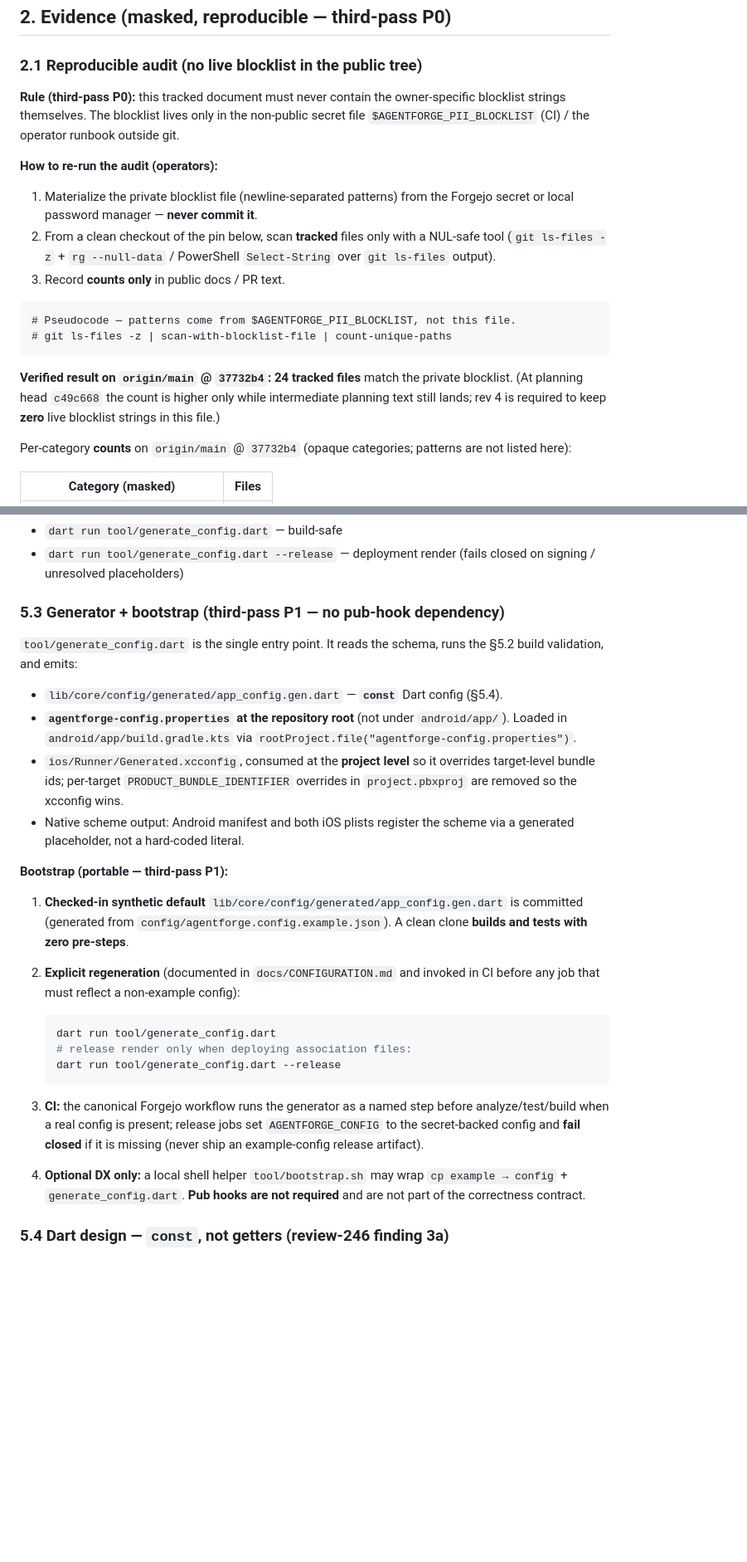
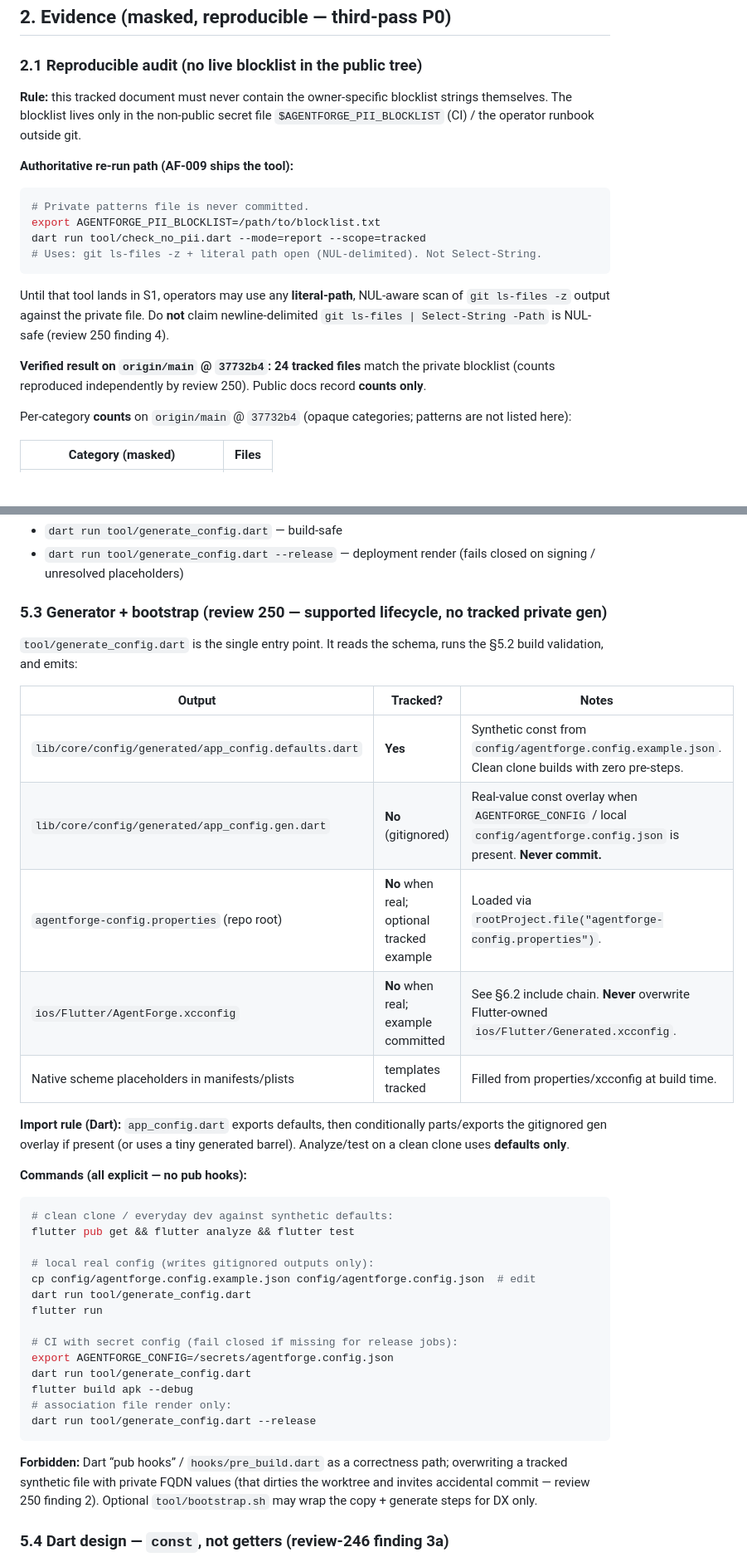
Before and after one commit to avidullu/agentforge, a Markdown page: docs/11-PII-Redaction.md, 2 parts joined by grey strips. Shown at 83% size. Drawn GitHub-style; blank space fills up the shorter version.

````diff
--- a/docs/11-PII-Redaction.md
+++ b/docs/11-PII-Redaction.md
@@ -48,29 +48,28 @@ in tracked source, native config, tests, and docs. Impact:
 
 ### 2.1 Reproducible audit (no live blocklist in the public tree)
 
-**Rule (third-pass P0):** this tracked document must never contain the
-owner-specific blocklist strings themselves. The blocklist lives only in
-the non-public secret file `$AGENTFORGE_PII_BLOCKLIST` (CI) / the operator
-runbook outside git.
+**Rule:** this tracked document must never contain the owner-specific
+blocklist strings themselves. The blocklist lives only in the non-public
+secret file `$AGENTFORGE_PII_BLOCKLIST` (CI) / the operator runbook outside
+git.
 
-**How to re-run the audit (operators):**
+**Authoritative re-run path (AF-009 ships the tool):**
 
-1. Materialize the private blocklist file (newline-separated patterns) from
-   the Forgejo secret or local password manager — **never commit it**.
-2. From a clean checkout of the pin below, scan **tracked** files only with
-   a NUL-safe tool (`git ls-files -z` + `rg --null-data` / PowerShell
-   `Select-String` over `git ls-files` output).
-3. Record **counts only** in public docs / PR text.
-
-```text
-# Pseudocode — patterns come from $AGENTFORGE_PII_BLOCKLIST, not this file.
-# git ls-files -z | scan-with-blocklist-file | count-unique-paths
+```bash
+# Private patterns file is never committed.
+export AGENTFORGE_PII_BLOCKLIST=/path/to/blocklist.txt
+dart run tool/check_no_pii.dart --mode=report --scope=tracked
+# Uses: git ls-files -z + literal path open (NUL-delimited). Not Select-String.
 ```
 
+Until that tool lands in S1, operators may use any **literal-path**,
+NUL-aware scan of `git ls-files -z` output against the private file. Do
+**not** claim newline-delimited `git ls-files | Select-String -Path` is
+NUL-safe (review 250 finding 4).
+
 **Verified result on `origin/main` @ `37732b4`:** **24 tracked files** match
-the private blocklist. (At planning head `c49c668` the count is higher only
-while intermediate planning text still lands; rev 4 is required to keep
-**zero** live blocklist strings in this file.)
+the private blocklist (counts reproduced independently by review 250).
+Public docs record **counts only**.
 
 Per-category **counts** on `origin/main` @ `37732b4` (opaque categories;
 patterns are not listed here):
@@ -199,43 +198,46 @@ Entry points on the same generator:
 - `dart run tool/generate_config.dart --release` — deployment render
   (fails closed on signing / unresolved placeholders)
 
-### 5.3 Generator + bootstrap (third-pass P1 — no pub-hook dependency)
+### 5.3 Generator + bootstrap (review 250 — supported lifecycle, no tracked private gen)
 
 `tool/generate_config.dart` is the single entry point. It reads the schema,
 runs the §5.2 build validation, and emits:
 
-- `lib/core/config/generated/app_config.gen.dart` — **`const`** Dart config
-  (§5.4).
-- **`agentforge-config.properties` at the repository root** (not under
-  `android/app/`). Loaded in `android/app/build.gradle.kts` via
-  `rootProject.file("agentforge-config.properties")`.
-- `ios/Runner/Generated.xcconfig`, consumed at the **project level** so it
-  overrides target-level bundle ids; per-target `PRODUCT_BUNDLE_IDENTIFIER`
-  overrides in `project.pbxproj` are removed so the xcconfig wins.
-- Native scheme output: Android manifest and both iOS plists register the
-  scheme via a generated placeholder, not a hard-coded literal.
+| Output | Tracked? | Notes |
+|---|---|---|
+| `lib/core/config/generated/app_config.defaults.dart` | **Yes** | Synthetic const from `config/agentforge.config.example.json`. Clean clone builds with zero pre-steps. |
+| `lib/core/config/generated/app_config.gen.dart` | **No** (gitignored) | Real-value const overlay when `AGENTFORGE_CONFIG` / local `config/agentforge.config.json` is present. **Never commit.** |
+| `agentforge-config.properties` (repo root) | **No** when real; optional tracked example | Loaded via `rootProject.file("agentforge-config.properties")`. |
+| `ios/Flutter/AgentForge.xcconfig` | **No** when real; example committed | See §6.2 include chain. **Never** overwrite Flutter-owned `ios/Flutter/Generated.xcconfig`. |
+| Native scheme placeholders in manifests/plists | templates tracked | Filled from properties/xcconfig at build time. |
 
-**Bootstrap (portable — third-pass P1):**
+**Import rule (Dart):** `app_config.dart` exports defaults, then conditionally
+parts/exports the gitignored gen overlay if present (or uses a tiny
+generated barrel). Analyze/test on a clean clone uses **defaults only**.
 
-1. **Checked-in synthetic default** `lib/core/config/generated/app_config.gen.dart`
-   is committed (generated from `config/agentforge.config.example.json`).
-   A clean clone **builds and tests with zero pre-steps**.
-2. **Explicit regeneration** (documented in `docs/CONFIGURATION.md` and
-   invoked in CI before any job that must reflect a non-example config):
+**Commands (all explicit — no pub hooks):**
 
-   ```bash
-   dart run tool/generate_config.dart
-   # release render only when deploying association files:
-   dart run tool/generate_config.dart --release
-   ```
+```bash
+# clean clone / everyday dev against synthetic defaults:
+flutter pub get && flutter analyze && flutter test
 
-3. **CI:** the canonical Forgejo workflow runs the generator as a named step
-   before analyze/test/build when a real config is present; release jobs set
-   `AGENTFORGE_CONFIG` to the secret-backed config and **fail closed** if it
-   is missing (never ship an example-config release artifact).
-4. **Optional DX only:** a local shell helper `tool/bootstrap.sh` may wrap
-   `cp example → config` + `generate_config.dart`. **Pub hooks are not
-   required** and are not part of the correctness contract.
+# local real config (writes gitignored outputs only):
+cp config/agentforge.config.example.json config/agentforge.config.json  # edit
+dart run tool/generate_config.dart
+flutter run
+
+# CI with secret config (fail closed if missing for release jobs):
+export AGENTFORGE_CONFIG=/secrets/agentforge.config.json
+dart run tool/generate_config.dart
+flutter build apk --debug
+# association file render only:
+dart run tool/generate_config.dart --release
+```
+
+**Forbidden:** Dart “pub hooks” / `hooks/pre_build.dart` as a correctness
+path; overwriting a tracked synthetic file with private FQDN values (that
+dirties the worktree and invites accidental commit — review 250 finding 2).
+Optional `tool/bootstrap.sh` may wrap the copy + generate steps for DX only.
 
 ### 5.4 Dart design — `const`, not getters (review-246 finding 3a)
 
````
Also changed, not shown: other parts of docs/11-PII-Redaction.md (+113 -47 lines), docs/08-Implementation-Plan-and-Milestones.md (+8 -2 lines).
